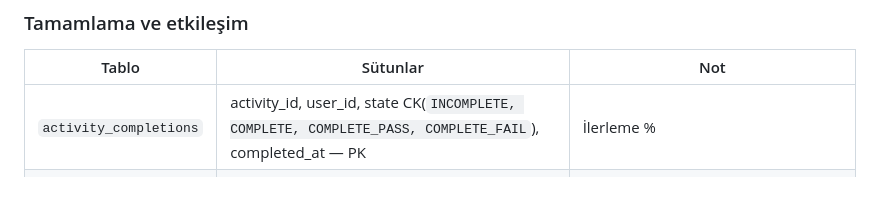
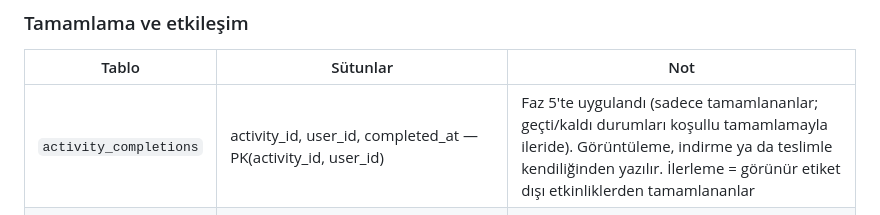
Before and after one commit to CAPELLAX02/agora, a Markdown page: docs/mimari/04-veri-modeli-oltp.md, the part around the change. Drawn GitHub-style; blank space fills up the shorter version.

```diff
--- a/docs/mimari/04-veri-modeli-oltp.md
+++ b/docs/mimari/04-veri-modeli-oltp.md
@@ -334,7 +334,7 @@ Eşitleme ödev işlemi kaydedildikten sonra yapılır (yayımlama, yayımdan so
 ### Tamamlama ve etkileşim
 | Tablo | Sütunlar | Not |
 | --- | --- | --- |
-| `activity_completions` | activity_id, user_id, state CK(`INCOMPLETE, COMPLETE, COMPLETE_PASS, COMPLETE_FAIL`), completed_at — PK | İlerleme % |
+| `activity_completions` | activity_id, user_id, completed_at — PK(activity_id, user_id) | Faz 5'te uygulandı (sadece tamamlananlar; geçti/kaldı durumları koşullu tamamlamayla ileride). Görüntüleme, indirme ya da teslimle kendiliğinden yazılır. İlerleme = görünür etiket dışı etkinliklerden tamamlananlar |
 | `events` | id bigint identity, occurred_at, user_id, space_id, activity_id, event_type (`VIEWED, DOWNLOADED, SUBMITTED, POSTED, QUIZ_STARTED, QUIZ_SUBMITTED, LIVE_JOINED`), meta jsonb | **Aylık partition**. OLAP `fact_lms_activity` kaynağı. 90 gün sonra eski partition'lar ambara aktarılıp düşürülür |
 
 ---
```
Also changed, not shown: docs/mimari/07-yol-haritasi.md (+2 -2 lines).
